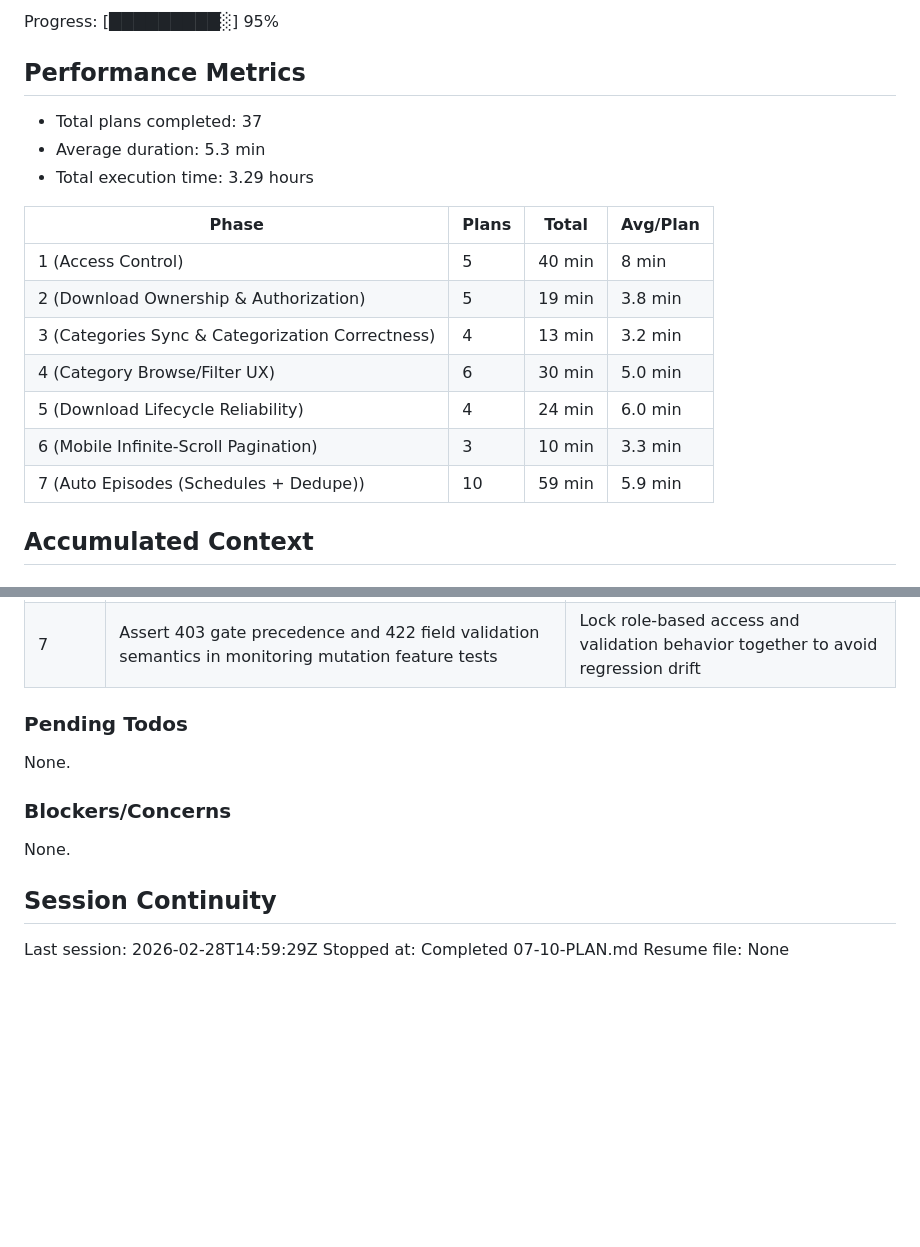
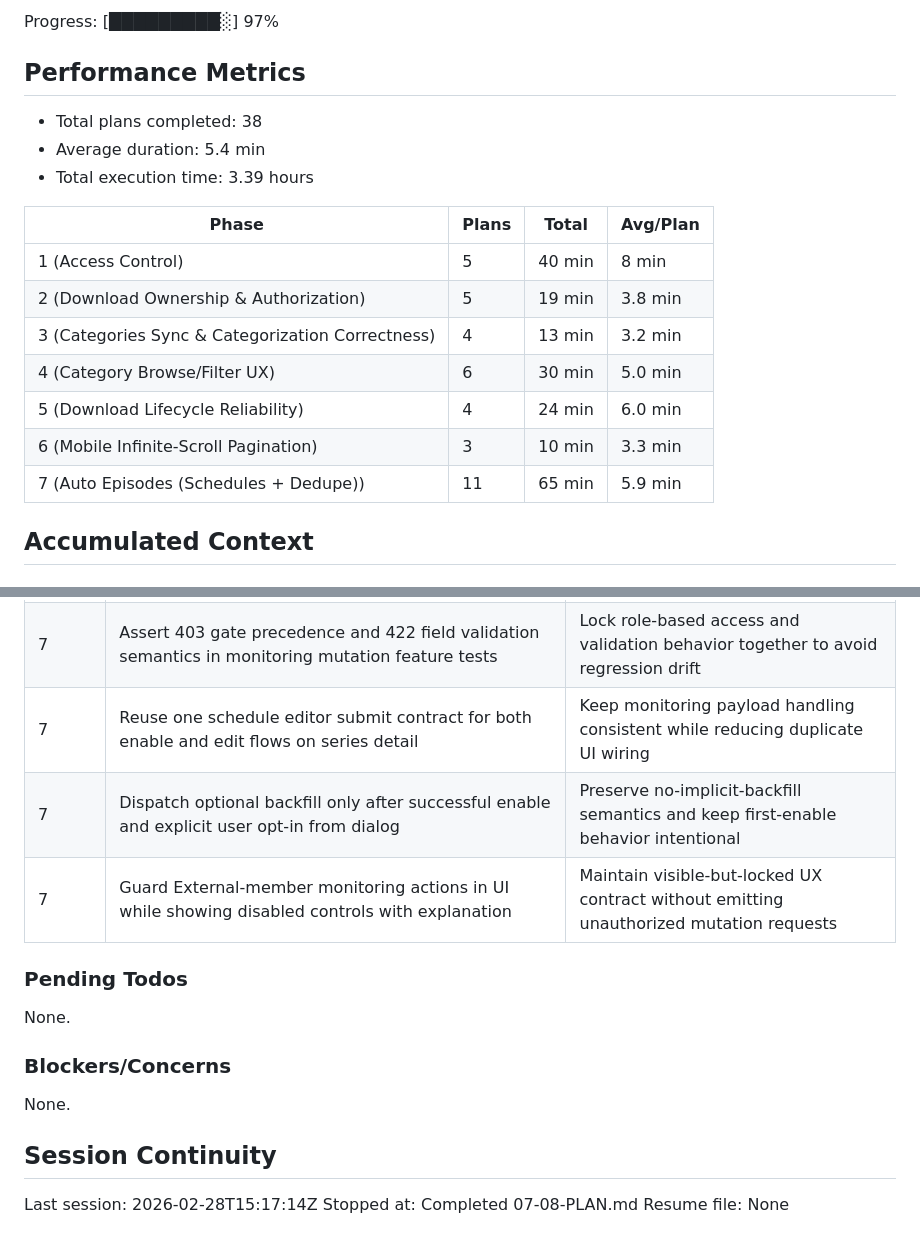
Before and after one commit to shekohex/lionzhd, a Markdown page: .planning/STATE.md, 2 parts joined by grey strips. GitHub-like rendering; blank space fills up the shorter version.

Commit message:
docs(07-08): complete series detail monitoring ux plan
Tasks completed: 3/3
- Create reusable schedule editor dialog (hourly/daily/weekly + seasons + timezone)
- Wire monitoring UX into series detail page
- Human verification checkpoint approved

SUMMARY: .planning/phases/07-auto-episodes-schedules-dedupe/07-08-SUMMARY.md

```diff
--- a/.planning/STATE.md
+++ b/.planning/STATE.md
@@ -16,11 +16,11 @@ Last activity: 2026-02-28 - Completed 07-10-PLAN.md
 
-Progress: [█████████░] 95%
+Progress: [█████████░] 97%
 
 ## Performance Metrics
 
-- Total plans completed: 37
-- Average duration: 5.3 min
-- Total execution time: 3.29 hours
+- Total plans completed: 38
+- Average duration: 5.4 min
+- Total execution time: 3.39 hours
 
 | Phase | Plans | Total | Avg/Plan |
 |-------|-------|-------|----------|
@@ -30,7 +30,7 @@ Progress: [█████████░] 95%
 | 4 (Category Browse/Filter UX) | 6 | 30 min | 5.0 min |
 | 5 (Download Lifecycle Reliability) | 4 | 24 min | 6.0 min |
 | 6 (Mobile Infinite-Scroll Pagination) | 3 | 10 min | 3.3 min |
-| 7 (Auto Episodes (Schedules + Dedupe)) | 10 | 59 min | 5.9 min |
+| 7 (Auto Episodes (Schedules + Dedupe)) | 11 | 65 min | 5.9 min |
 
 ## Accumulated Context
 
@@ -118,6 +118,9 @@ Progress: [█████████░] 95%
 | 7 | Route schedules bulk-apply through invokable `BulkApplySeriesMonitoringPresetController` | Satisfy architecture public-method constraints while preserving existing bulk-apply behavior |
 | 7 | Use `present|array|list` for store `monitored_seasons` validation | Preserve monitor-all (`[]`) semantics while still requiring the field in payload shape |
 | 7 | Assert 403 gate precedence and 422 field validation semantics in monitoring mutation feature tests | Lock role-based access and validation behavior together to avoid regression drift |
+| 7 | Reuse one schedule editor submit contract for both enable and edit flows on series detail | Keep monitoring payload handling consistent while reducing duplicate UI wiring |
+| 7 | Dispatch optional backfill only after successful enable and explicit user opt-in from dialog | Preserve no-implicit-backfill semantics and keep first-enable behavior intentional |
+| 7 | Guard External-member monitoring actions in UI while showing disabled controls with explanation | Maintain visible-but-locked UX contract without emitting unauthorized mutation requests |
 
 ### Pending Todos
 
@@ -129,6 +132,6 @@ None.
 
 ## Session Continuity
 
-Last session: 2026-02-28T14:59:29Z
-Stopped at: Completed 07-10-PLAN.md
+Last session: 2026-02-28T15:17:14Z
+Stopped at: Completed 07-08-PLAN.md
 Resume file: None
```
Also changed, not shown: other parts of .planning/STATE.md (+2 -2 lines), 1 other file.
